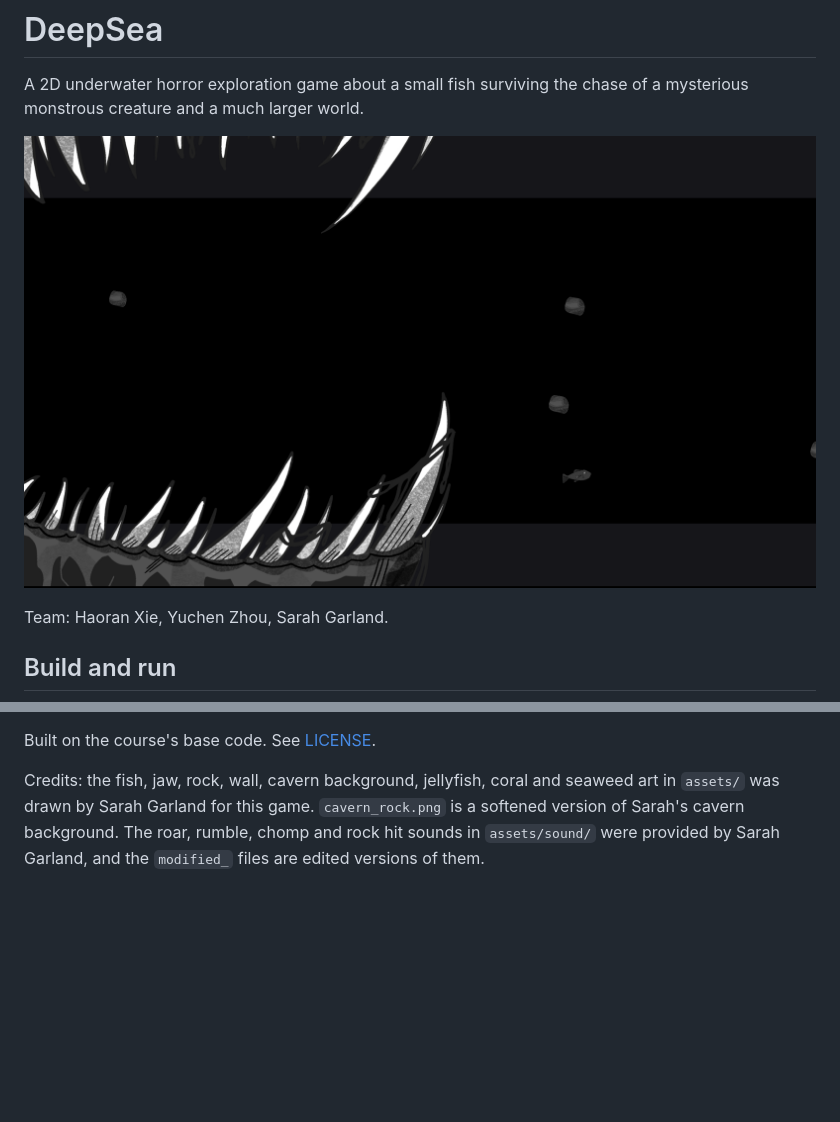
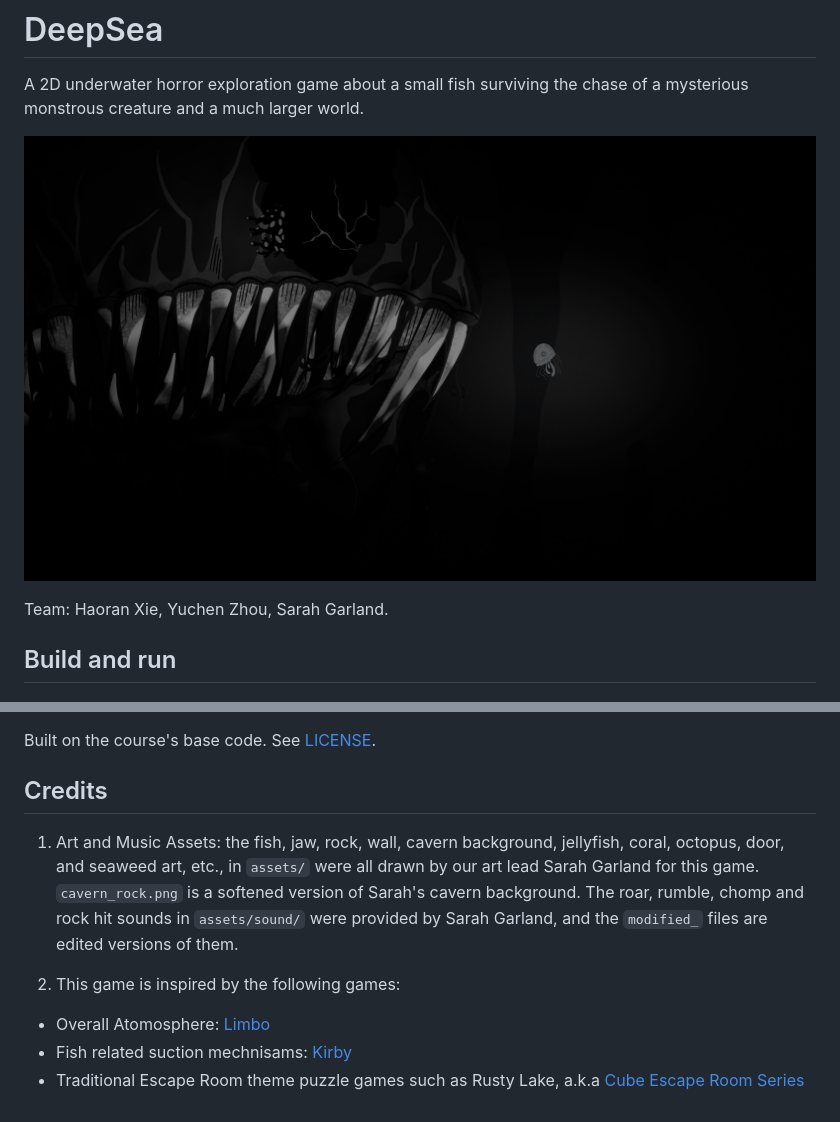
Before and after one commit to ErwinZhou/deepsea, a Markdown page: README.md, 2 parts joined by grey strips. GitHub-like rendering; pictures changed too: docs/screenshot.jpg (added), docs/screenshot.png (deleted); blank space fills up the shorter version.

```diff
--- a/README.md
+++ b/README.md
@@ -2,7 +2,7 @@
 
 A 2D underwater horror exploration game about a small fish surviving the chase of a mysterious monstrous creature and a much larger world.
 
-![Screen Shot](docs/screenshot.png)
+![Screen Shot](docs/screenshot.jpg)
 
 Team: Haoran Xie, Yuchen Zhou, Sarah Garland.
 
@@ -21,5 +21,10 @@ For testing, `--level 2` starts Level 2 fresh, `--level 2-dev` adds fast swimmin
 
 Built on the course's base code. See [LICENSE](LICENSE).
 
-Credits: the fish, jaw, rock, wall, cavern background, jellyfish, coral and seaweed art in `assets/` was drawn by Sarah Garland for this game.
-`cavern_rock.png` is a softened version of Sarah's cavern background. The roar, rumble, chomp and rock hit sounds in `assets/sound/` were provided by Sarah Garland, and the `modified_` files are edited versions of them.
+## Credits
+1. Art and Music Assets: the fish, jaw, rock, wall, cavern background, jellyfish, coral, octopus, door, and seaweed art, etc., in `assets/` were all drawn by our art lead Sarah Garland for this game. `cavern_rock.png` is a softened version of Sarah's cavern background. The roar, rumble, chomp and rock hit sounds in `assets/sound/` were provided by Sarah Garland, and the `modified_` files are edited versions of them.
+
+2. This game is inspired by the following games:
+- Overall Atomosphere: [Limbo](https://en.wikipedia.org/wiki/Limbo_(video_game))
+- Fish related suction mechnisams: [Kirby](https://en.wikipedia.org/wiki/Kirby_(series))
+- Traditional Escape Room theme puzzle games such as Rusty Lake, a.k.a [Cube Escape Room Series](https://en.wikipedia.org/wiki/Cube_Escape)
```
